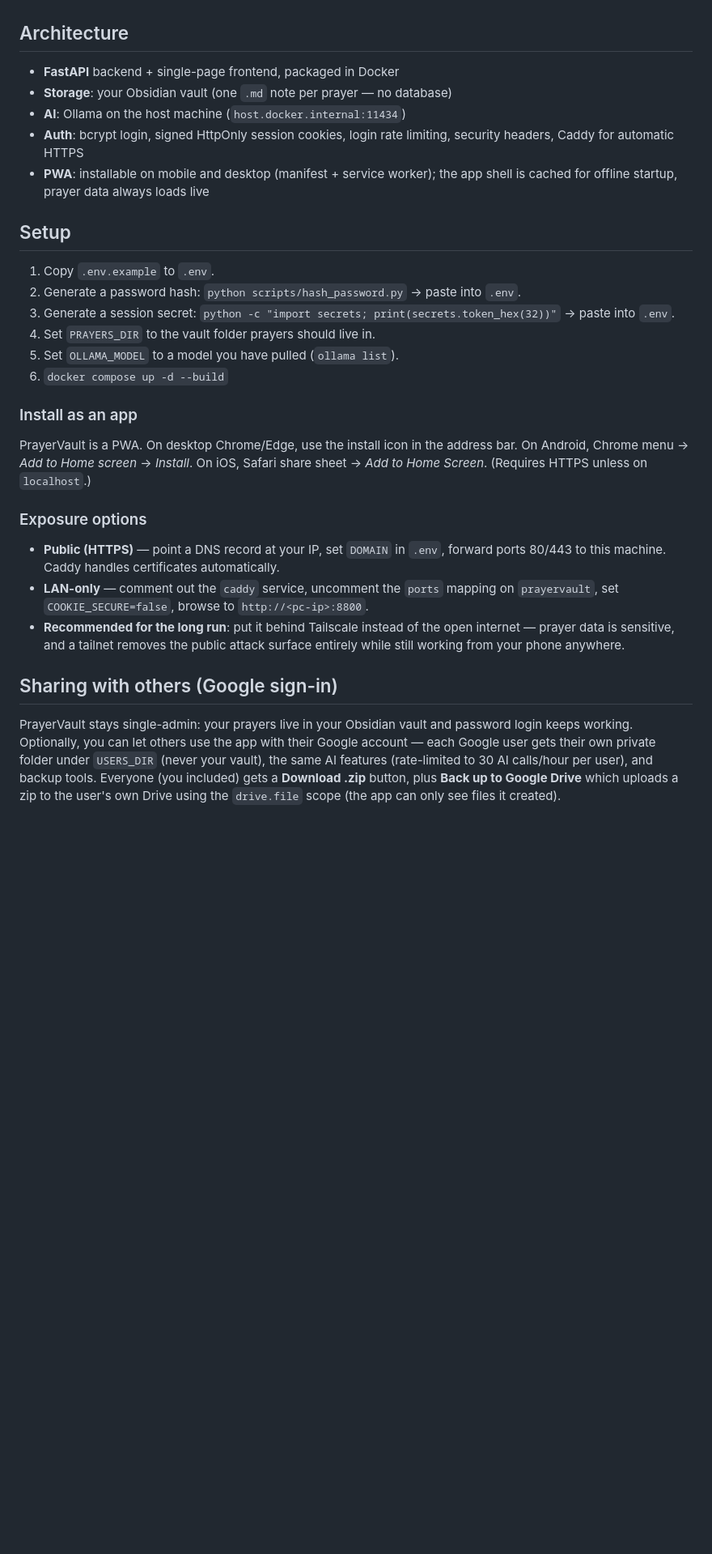
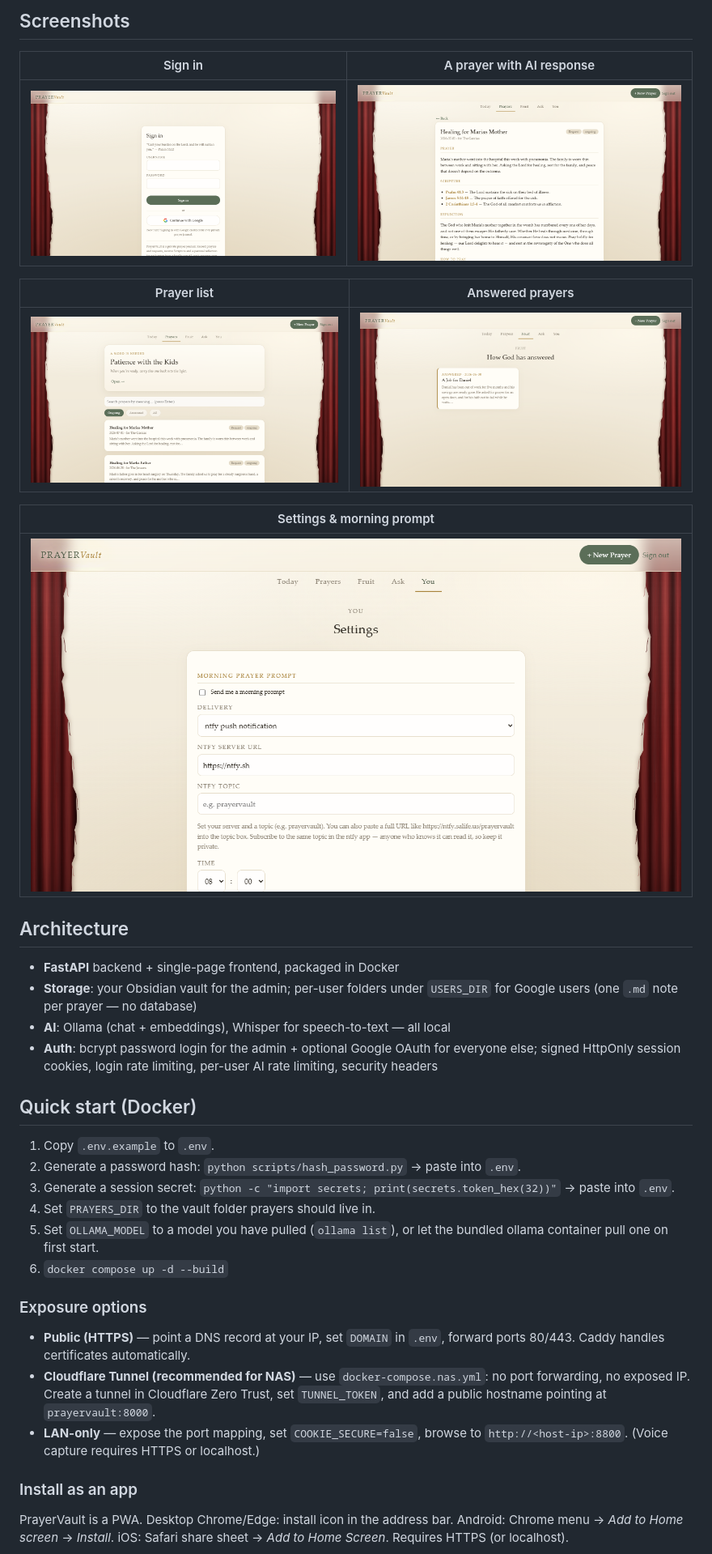
Before and after one commit to s39n/PrayerVault, a Markdown page: README.md, the part around the change printed below. Shown: that part at 81% size. Drawn GitHub-style; pictures changed too: docs/screenshots/detail.png (added), docs/screenshots/fruit.png (added), docs/screenshots/login.png (added); blank space fills up the shorter version.

Commit message:
docs: full README with screenshots, setup guide, and Google OAuth notes

```diff
--- a/README.md
+++ b/README.md
@@ -8,47 +41,50 @@ Track requests over time and mark them answered.
+## Screenshots
+
+| Sign in | A prayer with AI response |
+|---|---|
+| ![Login](docs/screenshots/login.png) | ![Detail](docs/screenshots/detail.png) |
+
+| Prayer list | Answered prayers |
+|---|---|
+| ![Prayers](docs/screenshots/prayers.png) | ![Fruit](docs/screenshots/fruit.png) |
+
+| Settings & morning prompt |
+|---|
+| ![You tab](docs/screenshots/you.png) |
 
 ## Architecture
 
 - **FastAPI** backend + single-page frontend, packaged in Docker
-- **Storage**: your Obsidian vault (one `.md` note per prayer — no database)
-- **AI**: Ollama on the host machine (`host.docker.internal:11434`)
-- **Auth**: bcrypt login, signed HttpOnly session cookies, login rate limiting,
-  security headers, Caddy for automatic HTTPS
-- **PWA**: installable on mobile and desktop (manifest + service worker); the app
-  shell is cached for offline startup, prayer data always loads live
+- **Storage**: your Obsidian vault for the admin; per-user folders under
+  `USERS_DIR` for Google users (one `.md` note per prayer — no database)
+- **AI**: Ollama (chat + embeddings), Whisper for speech-to-text — all local
+- **Auth**: bcrypt password login for the admin + optional Google OAuth for
+  everyone else; signed HttpOnly session cookies, login rate limiting,
+  per-user AI rate limiting, security headers
 
-## Setup
+## Quick start (Docker)
 
 1. Copy `.env.example` to `.env`.
 2. Generate a password hash: `python scripts/hash_password.py` → paste into `.env`.
 3. Generate a session secret: `python -c "import secrets; print(secrets.token_hex(32))"` → paste into `.env`.
 4. Set `PRAYERS_DIR` to the vault folder prayers should live in.
-5. Set `OLLAMA_MODEL` to a model you have pulled (`ollama list`).
+5. Set `OLLAMA_MODEL` to a model you have pulled (`ollama list`), or let the
+   bundled ollama container pull one on first start.
 6. `docker compose up -d --build`
-
-### Install as an app
-
-PrayerVault is a PWA. On desktop Chrome/Edge, use the install icon in the address
-bar. On Android, Chrome menu → *Add to Home screen* → *Install*. On iOS, Safari
-share sheet → *Add to Home Screen*. (Requires HTTPS unless on `localhost`.)
 
 ### Exposure options
 
 - **Public (HTTPS)** — point a DNS record at your IP, set `DOMAIN` in `.env`,
-  forward ports 80/443 to this machine. Caddy handles certificates automatically.
-- **LAN-only** — comment out the `caddy` service, uncomment the `ports` mapping on
-  `prayervault`, set `COOKIE_SECURE=false`, browse to `http://<pc-ip>:8800`.
-- **Recommended for the long run**: put it behind Tailscale instead of the open
-  internet — prayer data is sensitive, and a tailnet removes the public attack
-  surface entirely while still working from your phone anywhere.
+  forward ports 80/443. Caddy handles certificates automatically.
+- **Cloudflare Tunnel (recommended for NAS)** — use `docker-compose.nas.yml`:
+  no port forwarding, no exposed IP. Create a tunnel in Cloudflare Zero Trust,
+  set `TUNNEL_TOKEN`, and add a public hostname pointing at `prayervault:8000`.
+- **LAN-only** — expose the port mapping, set `COOKIE_SECURE=false`, browse to
+  `http://<host-ip>:8800`. (Voice capture requires HTTPS or localhost.)
 
-## Sharing with others (Google sign-in)
+### Install as an app
 
-PrayerVault stays single-admin: your prayers live in your Obsidian vault and
-password login keeps working. Optionally, you can let others use the app with
-their Google account — each Google user gets their own private folder under
-`USERS_DIR` (never your vault), the same AI features (rate-limited to 30
-AI calls/hour per user), and backup tools. Everyone (you included) gets a
-**Download .zip** button, plus **Back up to Google Drive** which uploads a zip
-to the user's own Drive using the `drive.file` scope (the app can only see
-files it created).
+PrayerVault is a PWA. Desktop Chrome/Edge: install icon in the address bar.
+Android: Chrome menu → *Add to Home screen* → *Install*. iOS: Safari share
+sheet → *Add to Home Screen*. Requires HTTPS (or localhost).
 
```
Also changed, not shown: other parts of README.md (+117 -42 lines), docs/screenshots/today.png (added).
